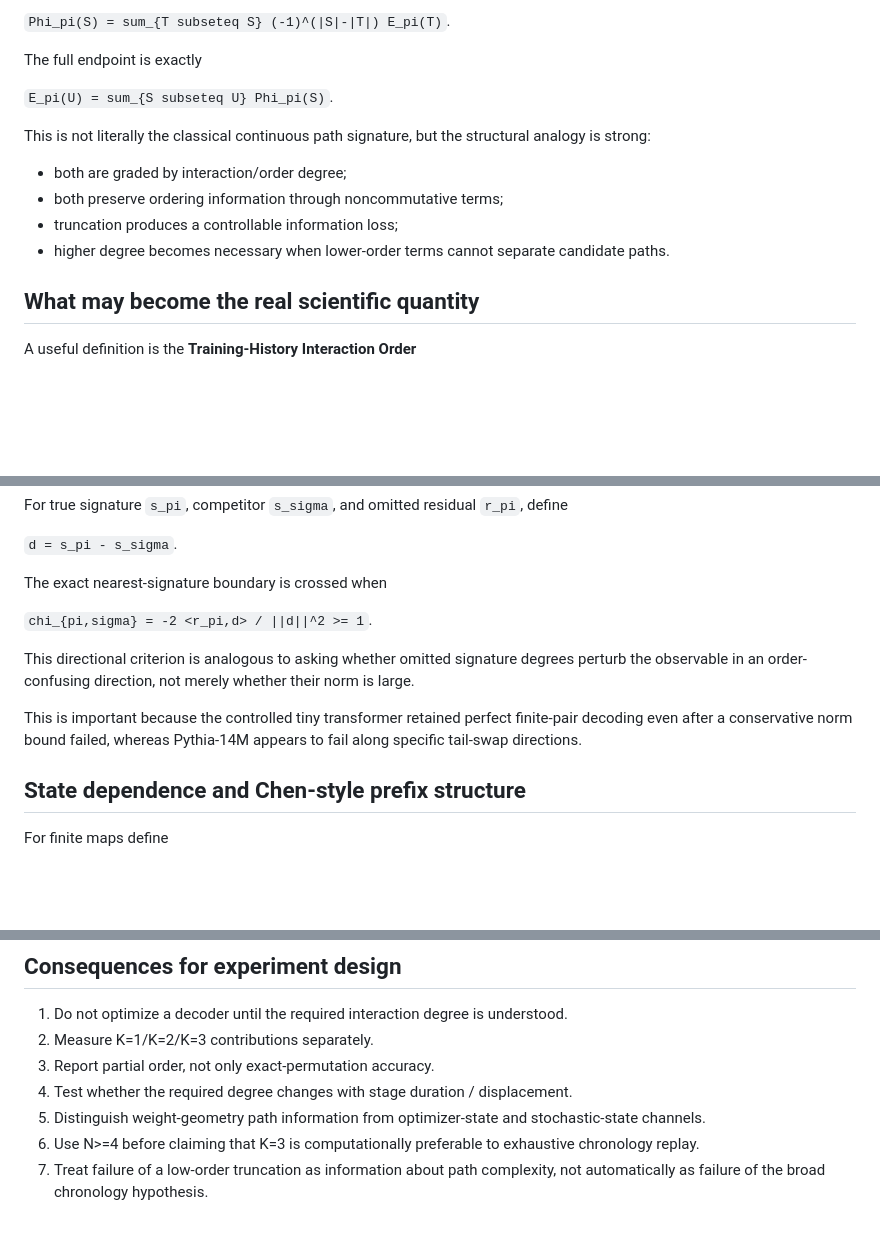
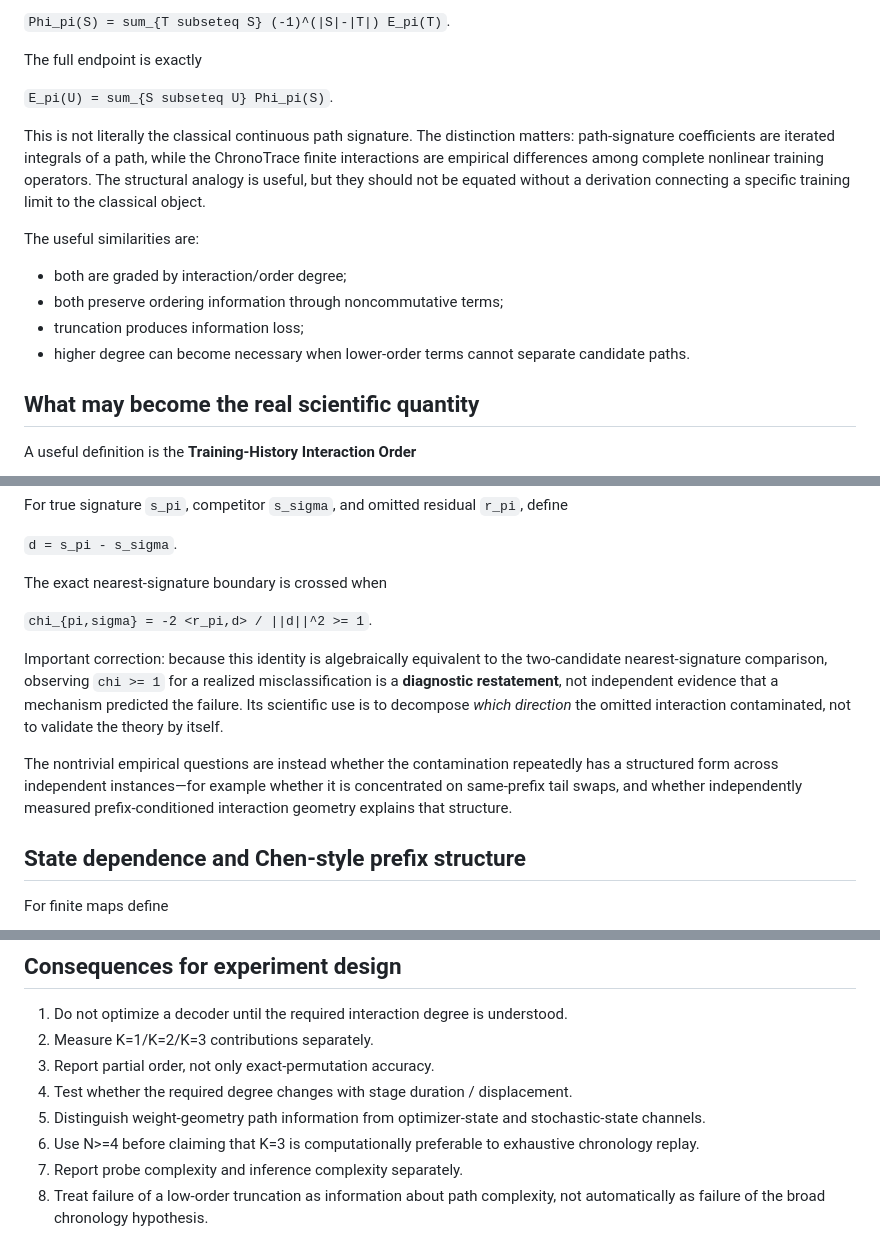
Before and after one commit to Null-Square/chronotrace, a Markdown page: docs/PATH_SIGNATURE_FRAMING.md, 3 parts joined by grey strips. Drawn GitHub-style; blank space fills up the shorter version.

```diff
--- a/docs/PATH_SIGNATURE_FRAMING.md
+++ b/docs/PATH_SIGNATURE_FRAMING.md
@@ -74,12 +74,14 @@ The full endpoint is exactly
 
 `E_pi(U) = sum_{S subseteq U} Phi_pi(S)`.
 
-This is not literally the classical continuous path signature, but the structural analogy is strong:
+This is not literally the classical continuous path signature. The distinction matters: path-signature coefficients are iterated integrals of a path, while the ChronoTrace finite interactions are empirical differences among complete nonlinear training operators. The structural analogy is useful, but they should not be equated without a derivation connecting a specific training limit to the classical object.
+
+The useful similarities are:
 
 - both are graded by interaction/order degree;
 - both preserve ordering information through noncommutative terms;
-- truncation produces a controllable information loss;
-- higher degree becomes necessary when lower-order terms cannot separate candidate paths.
+- truncation produces information loss;
+- higher degree can become necessary when lower-order terms cannot separate candidate paths.
 
 ## What may become the real scientific quantity
 
@@ -119,9 +121,9 @@ The exact nearest-signature boundary is crossed when
 
 `chi_{pi,sigma} = -2 <r_pi,d> / ||d||^2 >= 1`.
 
-This directional criterion is analogous to asking whether omitted signature degrees perturb the observable in an order-confusing direction, not merely whether their norm is large.
+Important correction: because this identity is algebraically equivalent to the two-candidate nearest-signature comparison, observing `chi >= 1` for a realized misclassification is a **diagnostic restatement**, not independent evidence that a mechanism predicted the failure. Its scientific use is to decompose *which direction* the omitted interaction contaminated, not to validate the theory by itself.
 
-This is important because the controlled tiny transformer retained perfect finite-pair decoding even after a conservative norm bound failed, whereas Pythia-14M appears to fail along specific tail-swap directions.
+The nontrivial empirical questions are instead whether the contamination repeatedly has a structured form across independent instances—for example whether it is concentrated on same-prefix tail swaps, and whether independently measured prefix-conditioned interaction geometry explains that structure.
 
 ## State dependence and Chen-style prefix structure
 
@@ -163,4 +209,5 @@ A stronger eventual contribution would connect empirical interaction order to a
 4. Test whether the required degree changes with stage duration / displacement.
 5. Distinguish weight-geometry path information from optimizer-state and stochastic-state channels.
 6. Use N>=4 before claiming that K=3 is computationally preferable to exhaustive chronology replay.
-7. Treat failure of a low-order truncation as information about path complexity, not automatically as failure of the broad chronology hypothesis.
+7. Report probe complexity and inference complexity separately.
+8. Treat failure of a low-order truncation as information about path complexity, not automatically as failure of the broad chronology hypothesis.
```
Also changed, not shown: other parts of docs/PATH_SIGNATURE_FRAMING.md (+44 -0 lines).
